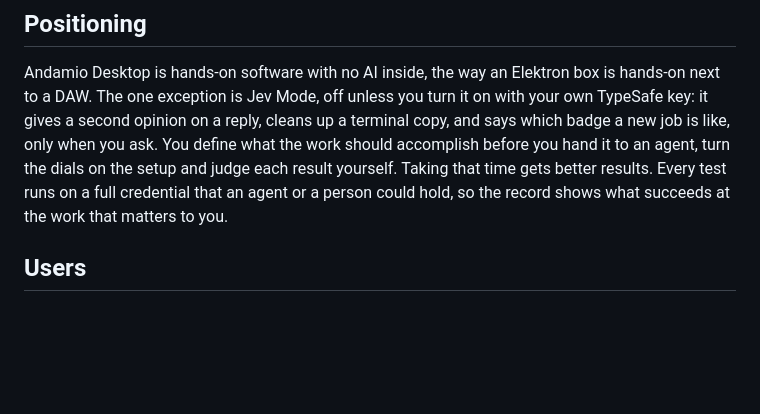
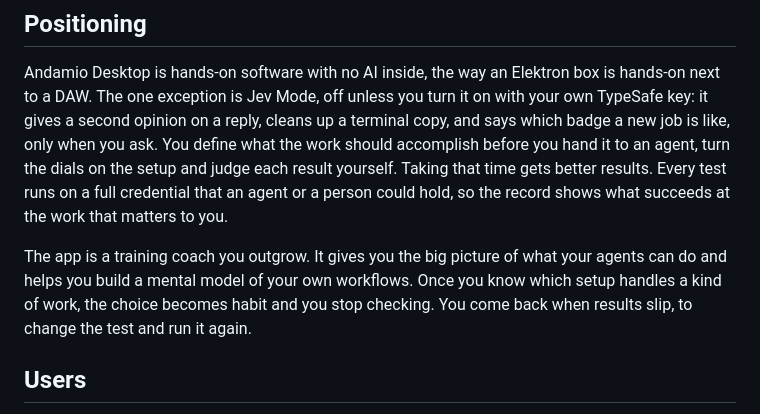
Before and after one commit to workshop-maybe/coach, a Markdown page: STRATEGY.md, the part around one of its changes. Rendered like a GitHub page; blank space fills up the shorter version.

Commit message:
docs(strategy): the app is a coach you outgrow

```diff
--- a/STRATEGY.md
+++ b/STRATEGY.md
@@ -12,6 +12,8 @@ People hand work to agents before deciding what it should accomplish. The output
 ## Positioning
 
 Andamio Desktop is hands-on software with no AI inside, the way an Elektron box is hands-on next to a DAW. The one exception is Jev Mode, off unless you turn it on with your own TypeSafe key: it gives a second opinion on a reply, cleans up a terminal copy, and says which badge a new job is like, only when you ask. You define what the work should accomplish before you hand it to an agent, turn the dials on the setup and judge each result yourself. Taking that time gets better results. Every test runs on a full credential that an agent or a person could hold, so the record shows what succeeds at the work that matters to you.
+
+The app is a training coach you outgrow. It gives you the big picture of what your agents can do and helps you build a mental model of your own workflows. Once you know which setup handles a kind of work, the choice becomes habit and you stop checking. You come back when results slip, to change the test and run it again.
 
 ## Users
 
```
Also changed, not shown: other parts of STRATEGY.md (+1 -1 lines).
